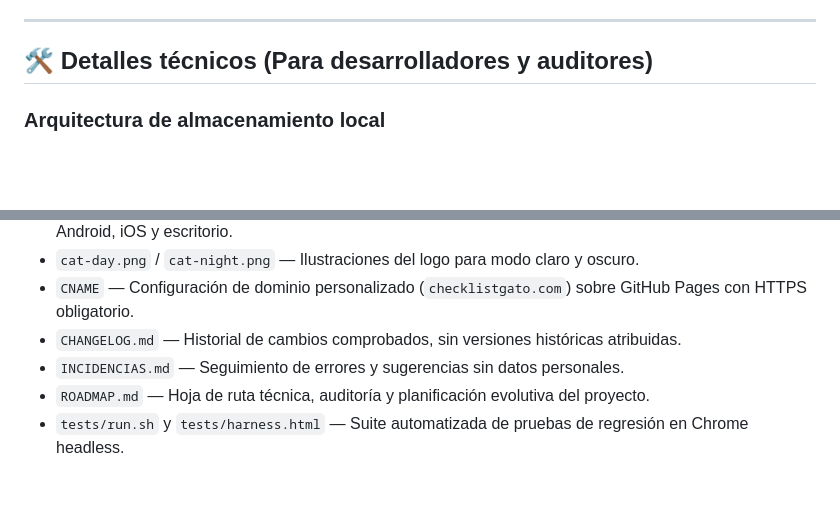
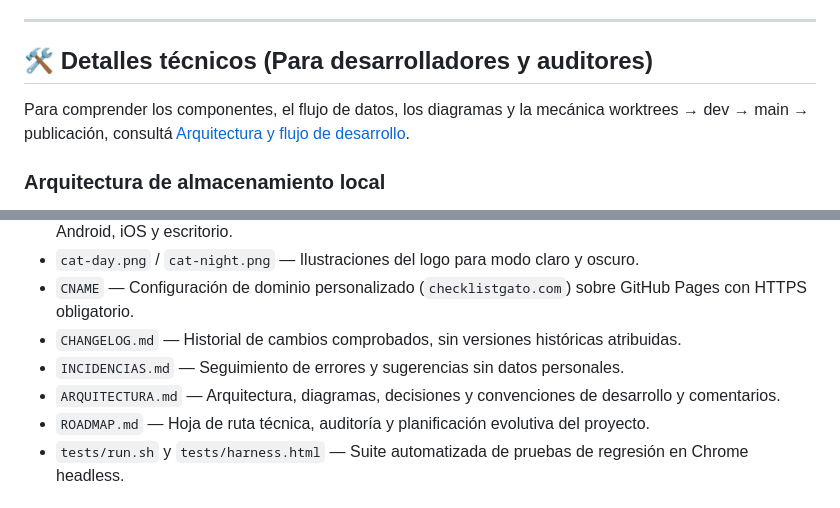
Before and after one commit to MartnMartnez14/checklist, a Markdown page: README.md, 2 parts joined by grey strips. Rendered like a GitHub page; blank space fills up the shorter version.

Commit message:
docs: registra arquitectura, cifrado futuro y zoom pendiente

```diff
--- a/README.md
+++ b/README.md
@@ -72,6 +72,8 @@ Dado que no hay un servidor intermediario, el traslado de información entre tus
 
 ## 🛠️ Detalles técnicos (Para desarrolladores y auditores)
 
+Para comprender los componentes, el flujo de datos, los diagramas y la mecánica worktrees → dev → main → publicación, consultá [Arquitectura y flujo de desarrollo](ARQUITECTURA.md).
+
 ### Arquitectura de almacenamiento local
 - **`localStorage` (`checklist-notas-v1`, `checklist-theme`, `checklist-view`):** Guarda la estructura JSON de las notas, ítems, colores, posiciones en el mapa, etiquetas, conexiones, listas fijadas (`pinned`/`pinnedAt`), metadatos opcionales `visualLock` (`version`, `salt`, `verifier`) y preferencias de vista/tema.
 - **`IndexedDB` (base `checklist-media`, almacén `images`):** Guarda los binarios (`Blob`) de las imágenes y GIFs de fondo con deduplicación por hash **SHA-256** (`crypto.subtle.digest`) y recolector de basura automático (`gcImages`) que limpia imágenes huérfanas cuando ya ninguna nota las utiliza.
@@ -85,6 +87,7 @@ Dado que no hay un servidor intermediario, el traslado de información entre tus
 - `CNAME` — Configuración de dominio personalizado (`checklistgato.com`) sobre GitHub Pages con HTTPS obligatorio.
 - `CHANGELOG.md` — Historial de cambios comprobados, sin versiones históricas atribuidas.
 - `INCIDENCIAS.md` — Seguimiento de errores y sugerencias sin datos personales.
+- `ARQUITECTURA.md` — Arquitectura, diagramas, decisiones y convenciones de desarrollo y comentarios.
 - `ROADMAP.md` — Hoja de ruta técnica, auditoría y planificación evolutiva del proyecto.
 - `tests/run.sh` y `tests/harness.html` — Suite automatizada de pruebas de regresión en Chrome headless.
 
```
Also changed, not shown: ARQUITECTURA.md (added, +149 -0 lines), ROADMAP.md (+21 -3 lines).
